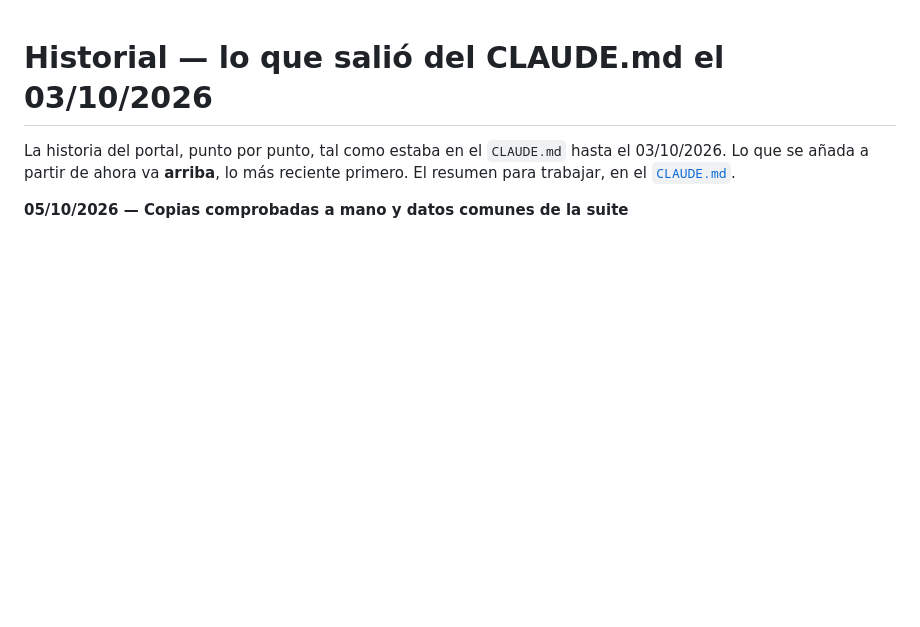
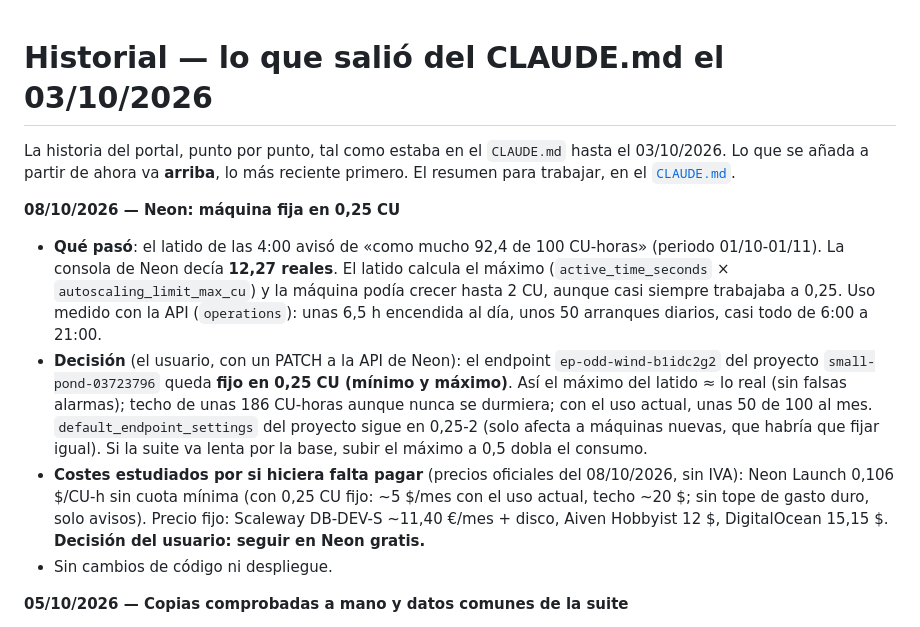
Before and after one commit to ampa-sainz-vicuna/ampa-portal, a Markdown page: docs/historial.md, the part around the change. Drawn GitHub-style; blank space fills up the shorter version.

Commit message:
Contexto: Neon fijo en 0,25 CU (08/10/2026)
Co-Authored-By: Claude Sonnet 5.5 <noreply@anthropic.com>

```diff
--- a/docs/historial.md
+++ b/docs/historial.md
@@ -3,6 +3,28 @@
 La historia del portal, punto por punto, tal como estaba en el `CLAUDE.md`
 hasta el 03/10/2026. Lo que se añada a partir de ahora va **arriba**, lo más
 reciente primero. El resumen para trabajar, en el [`CLAUDE.md`](../CLAUDE.md).
+
+**08/10/2026 — Neon: máquina fija en 0,25 CU**
+
+- **Qué pasó**: el latido de las 4:00 avisó de «como mucho 92,4 de 100
+  CU-horas» (periodo 01/10-01/11). La consola de Neon decía **12,27 reales**.
+  El latido calcula el máximo (`active_time_seconds` × `autoscaling_limit_max_cu`)
+  y la máquina podía crecer hasta 2 CU, aunque casi siempre trabajaba a 0,25.
+  Uso medido con la API (`operations`): unas 6,5 h encendida al día, unos 50
+  arranques diarios, casi todo de 6:00 a 21:00.
+- **Decisión** (el usuario, con un PATCH a la API de Neon): el endpoint
+  `ep-odd-wind-b1idc2g2` del proyecto `small-pond-03723796` queda **fijo en
+  0,25 CU (mínimo y máximo)**. Así el máximo del latido ≈ lo real (sin falsas
+  alarmas); techo de unas 186 CU-horas aunque nunca se durmiera; con el uso
+  actual, unas 50 de 100 al mes. `default_endpoint_settings` del proyecto sigue
+  en 0,25-2 (solo afecta a máquinas nuevas, que habría que fijar igual). Si la
+  suite va lenta por la base, subir el máximo a 0,5 dobla el consumo.
+- **Costes estudiados por si hiciera falta pagar** (precios oficiales del
+  08/10/2026, sin IVA): Neon Launch 0,106 $/CU-h sin cuota mínima (con 0,25 CU
+  fijo: ~5 $/mes con el uso actual, techo ~20 $; sin tope de gasto duro, solo
+  avisos). Precio fijo: Scaleway DB-DEV-S ~11,40 €/mes + disco, Aiven Hobbyist
+  12 $, DigitalOcean 15,15 $. **Decisión del usuario: seguir en Neon gratis.**
+- Sin cambios de código ni despliegue.
 
 **05/10/2026 — Copias comprobadas a mano y datos comunes de la suite**
 
```
Also changed, not shown: CLAUDE.md (+3 -0 lines).
